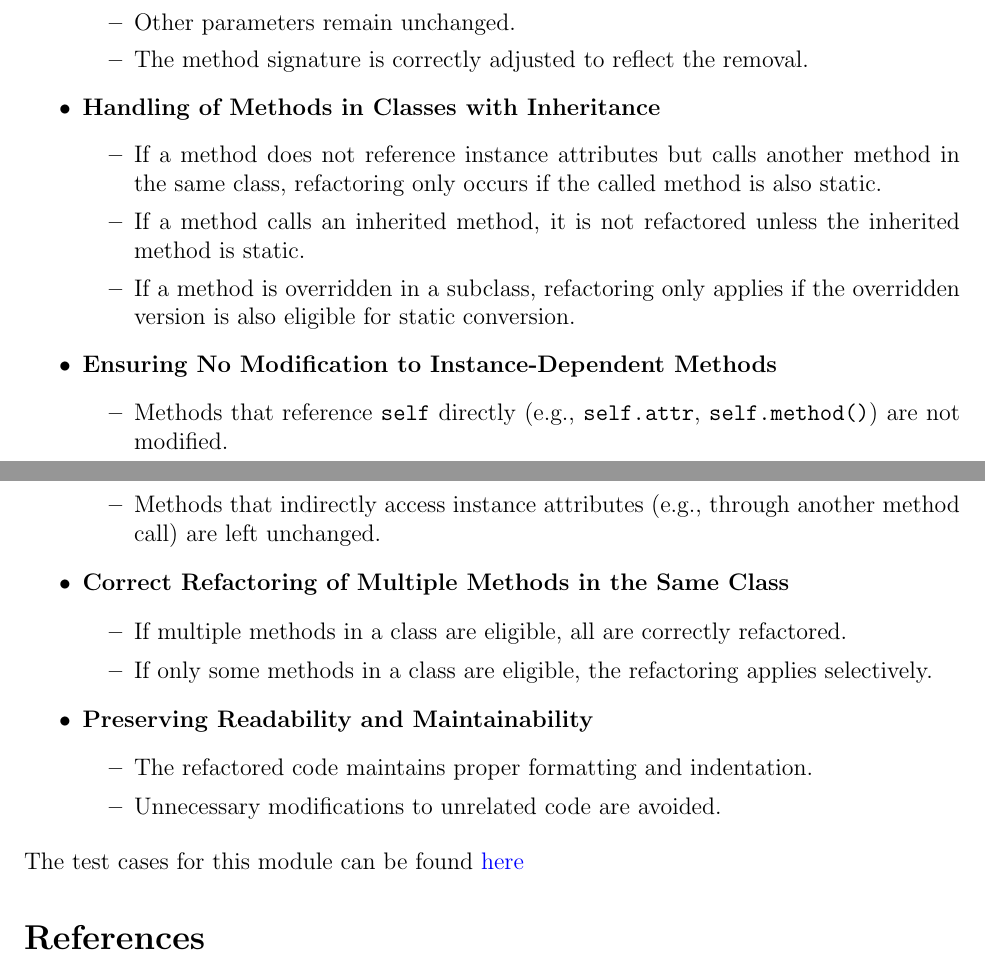
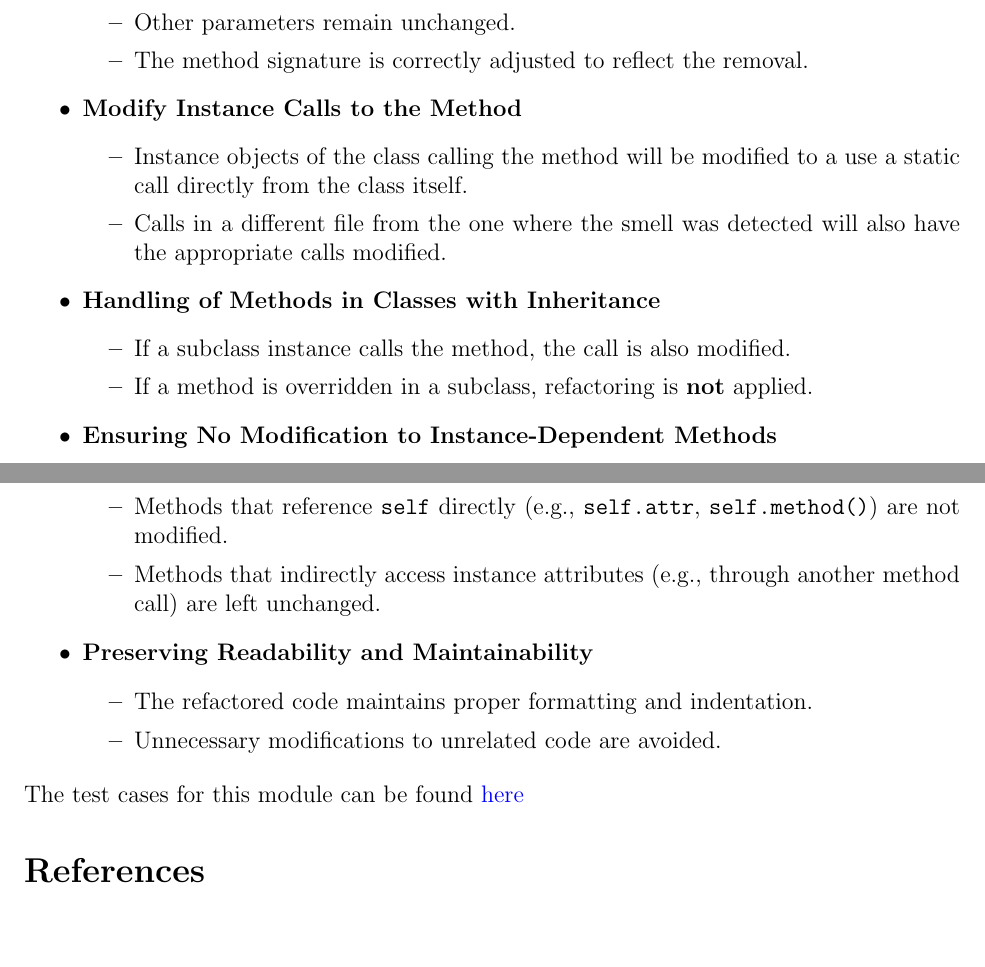
Before and after one commit to ssm-lab/capstone--source-code-optimizer, a LaTeX document (docs/VnVPlan/VnVPlan.tex): two parts of pages 47 and 48 of 58, joined at a grey line, cut so that both start at the same text, the shorter picture padded with empty space. Compiled offline with pdfLaTeX.

Commit message:
Added and fixed some test cases for refactoring of MIM smells (#378)

```diff
--- a/docs/VnVPlan/VnVPlan.tex
+++ b/docs/VnVPlan/VnVPlan.tex
@@ -1543,11 +1543,16 @@ The refactoring module ensures that methods which do not reference instance attr
         \item The method signature is correctly adjusted to reflect the removal.
     \end{itemize}
 
+    \item \textbf{Modify Instance Calls to the Method}
+    \begin{itemize}
+        \item Instance objects of the class calling the method will be modified to a use a static call directly from the class itself.
+        \item Calls in a different file from the one where the smell was detected will also have the appropriate calls modified.
+    \end{itemize}
+
     \item \textbf{Handling of Methods in Classes with Inheritance}
     \begin{itemize}
-        \item If a method does not reference instance attributes but calls another method in the same class, refactoring only occurs if the called method is also static.
-        \item If a method calls an inherited method, it is not refactored unless the inherited method is static.
-        \item If a method is overridden in a subclass, refactoring only applies if the overridden version is also eligible for static conversion.
+        \item If a subclass instance calls the method, the call is also modified.
+        \item If a method is overridden in a subclass, refactoring is \textbf{not} applied.
     \end{itemize}
 
     \item \textbf{Ensuring No Modification to Instance-Dependent Methods}
@@ -1556,12 +1561,6 @@ The refactoring module ensures that methods which do not reference instance attr
         \item Methods that indirectly access instance attributes (e.g., through another method call) are left unchanged.
     \end{itemize}
 
-    \item \textbf{Correct Refactoring of Multiple Methods in the Same Class}
-    \begin{itemize}
-        \item If multiple methods in a class are eligible, all are correctly refactored.
-        \item If only some methods in a class are eligible, the refactoring applies selectively.
-    \end{itemize}
-
     \item \textbf{Preserving Readability and Maintainability}
     \begin{itemize}
         \item The refactored code maintains proper formatting and indentation.
@@ -1569,7 +1568,7 @@ The refactoring module ensures that methods which do not reference instance attr
     \end{itemize}
 \end{itemize}
 
-\noindent The test cases for this module can be found \href{https://github.com/ssm-lab/capstone--source-code-optimizer/blob/dev/tests/smells/test_member_ignoring_method.py}{here}
+\noindent The test cases for this module can be found \href{https://github.com/ssm-lab/capstone--source-code-optimizer/blob/new-poc/tests/refactorers/test_member_ignoring_method.py}{here}
 
 
 % \subsection{Tests for Functional Requirements}
```
